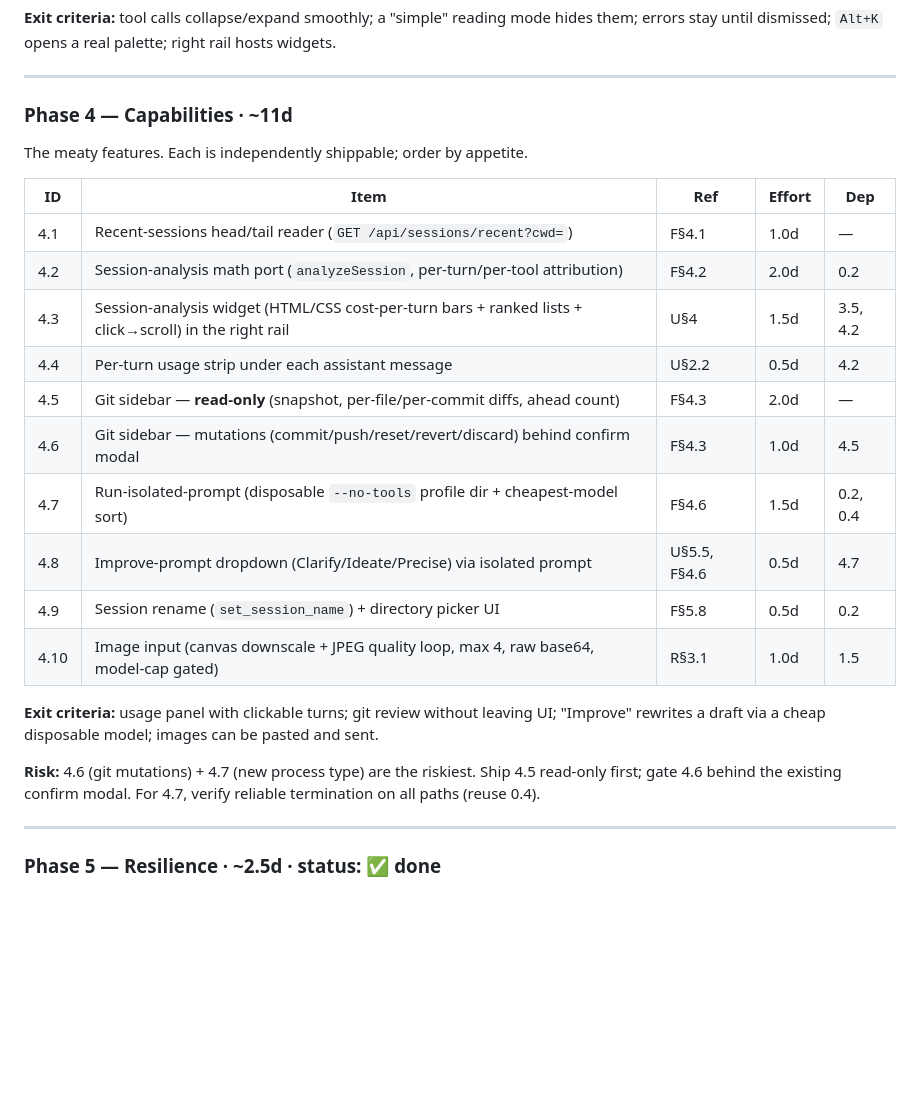
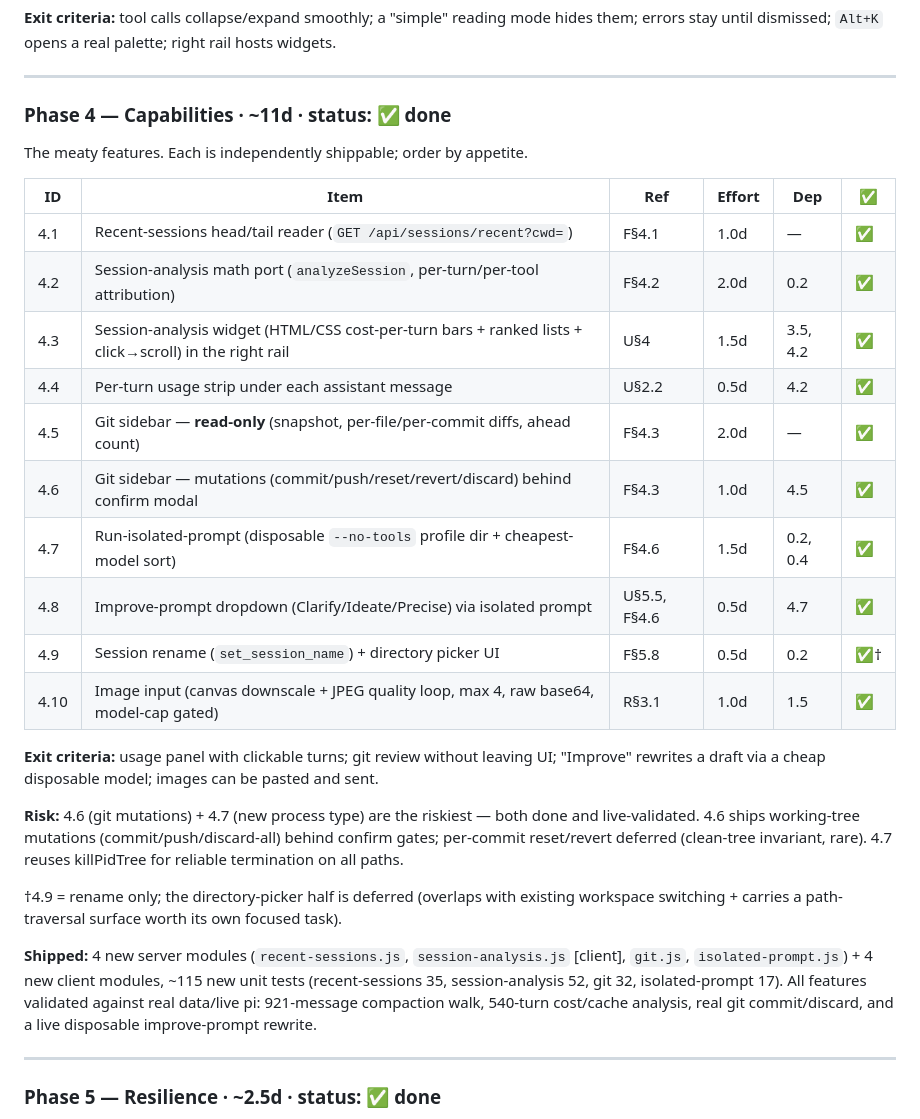
Before and after one commit to gorowynn/pi-webui, a Markdown page: docs/pi-livecraft-action-plan.md, the part around one of its changes. Rendered like a GitHub page; blank space fills up the shorter version.

```diff
--- a/docs/pi-livecraft-action-plan.md
+++ b/docs/pi-livecraft-action-plan.md
@@ -141,28 +141,38 @@ errors stay until dismissed; `Alt+K` opens a real palette; right rail hosts widg
 
 ---
 
-### Phase 4 — Capabilities · ~11d
+### Phase 4 — Capabilities · ~11d · **status: ✅ done**
 The meaty features. Each is independently shippable; order by appetite.
 
-| ID | Item | Ref | Effort | Dep |
-|----|------|-----|--------|-----|
-| 4.1 | Recent-sessions head/tail reader (`GET /api/sessions/recent?cwd=`) | F§4.1 | 1.0d | — |
-| 4.2 | Session-analysis math port (`analyzeSession`, per-turn/per-tool attribution) | F§4.2 | 2.0d | 0.2 |
-| 4.3 | Session-analysis widget (HTML/CSS cost-per-turn bars + ranked lists + click→scroll) in the right rail | U§4 | 1.5d | 3.5, 4.2 |
-| 4.4 | Per-turn usage strip under each assistant message | U§2.2 | 0.5d | 4.2 |
-| 4.5 | Git sidebar — **read-only** (snapshot, per-file/per-commit diffs, ahead count) | F§4.3 | 2.0d | — |
-| 4.6 | Git sidebar — mutations (commit/push/reset/revert/discard) behind confirm modal | F§4.3 | 1.0d | 4.5 |
-| 4.7 | Run-isolated-prompt (disposable `--no-tools` profile dir + cheapest-model sort) | F§4.6 | 1.5d | 0.2, 0.4 |
-| 4.8 | Improve-prompt dropdown (Clarify/Ideate/Precise) via isolated prompt | U§5.5, F§4.6 | 0.5d | 4.7 |
-| 4.9 | Session rename (`set_session_name`) + directory picker UI | F§5.8 | 0.5d | 0.2 |
-| 4.10 | Image input (canvas downscale + JPEG quality loop, max 4, raw base64, model-cap gated) | R§3.1 | 1.0d | 1.5 |
+| ID | Item | Ref | Effort | Dep | ✅ |
+|----|------|-----|--------|-----|----|
+| 4.1 | Recent-sessions head/tail reader (`GET /api/sessions/recent?cwd=`) | F§4.1 | 1.0d | — | ✅ |
+| 4.2 | Session-analysis math port (`analyzeSession`, per-turn/per-tool attribution) | F§4.2 | 2.0d | 0.2 | ✅ |
+| 4.3 | Session-analysis widget (HTML/CSS cost-per-turn bars + ranked lists + click→scroll) in the right rail | U§4 | 1.5d | 3.5, 4.2 | ✅ |
+| 4.4 | Per-turn usage strip under each assistant message | U§2.2 | 0.5d | 4.2 | ✅ |
+| 4.5 | Git sidebar — **read-only** (snapshot, per-file/per-commit diffs, ahead count) | F§4.3 | 2.0d | — | ✅ |
+| 4.6 | Git sidebar — mutations (commit/push/reset/revert/discard) behind confirm modal | F§4.3 | 1.0d | 4.5 | ✅ |
+| 4.7 | Run-isolated-prompt (disposable `--no-tools` profile dir + cheapest-model sort) | F§4.6 | 1.5d | 0.2, 0.4 | ✅ |
+| 4.8 | Improve-prompt dropdown (Clarify/Ideate/Precise) via isolated prompt | U§5.5, F§4.6 | 0.5d | 4.7 | ✅ |
+| 4.9 | Session rename (`set_session_name`) + directory picker UI | F§5.8 | 0.5d | 0.2 | ✅† |
+| 4.10 | Image input (canvas downscale + JPEG quality loop, max 4, raw base64, model-cap gated) | R§3.1 | 1.0d | 1.5 | ✅ |
 
 **Exit criteria:** usage panel with clickable turns; git review without leaving UI; "Improve"
 rewrites a draft via a cheap disposable model; images can be pasted and sent.
 
-**Risk:** 4.6 (git mutations) + 4.7 (new process type) are the riskiest. Ship 4.5 read-only
-first; gate 4.6 behind the existing confirm modal. For 4.7, verify reliable termination on all
-paths (reuse 0.4).
+**Risk:** 4.6 (git mutations) + 4.7 (new process type) are the riskiest — both done and
+live-validated. 4.6 ships working-tree mutations (commit/push/discard-all) behind confirm
+gates; per-commit reset/revert deferred (clean-tree invariant, rare). 4.7 reuses
+killPidTree for reliable termination on all paths.
+
+†4.9 = rename only; the directory-picker half is deferred (overlaps with existing workspace
+switching + carries a path-traversal surface worth its own focused task).
+
+**Shipped:** 4 new server modules (`recent-sessions.js`, `session-analysis.js` [client],
+`git.js`, `isolated-prompt.js`) + 4 new client modules, ~115 new unit tests
+(recent-sessions 35, session-analysis 52, git 32, isolated-prompt 17). All features validated
+against real data/live pi: 921-message compaction walk, 540-turn cost/cache analysis, real
+git commit/discard, and a live disposable improve-prompt rewrite.
 
 ---
 
```
Also changed, not shown: other parts of docs/pi-livecraft-action-plan.md (+10 -10 lines), AGENTS.md (+22 -1 lines).
